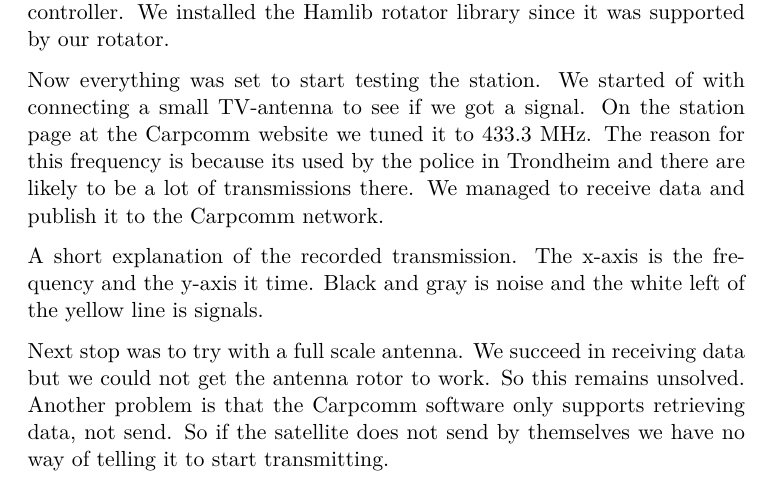
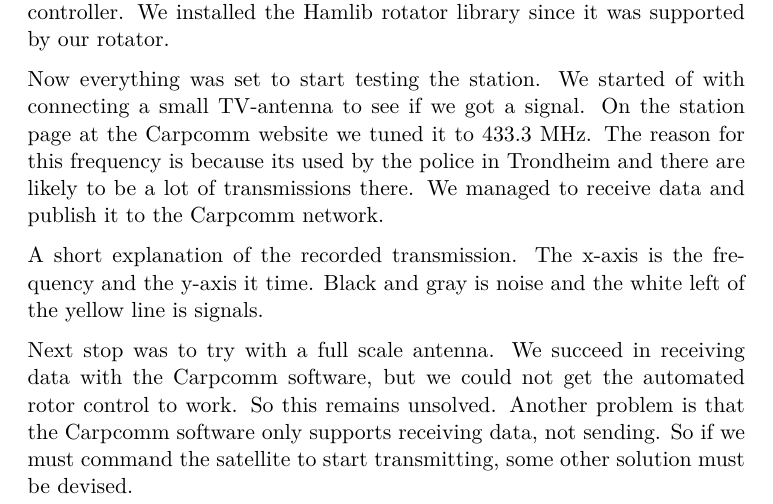
Before and after one commit to Ekerholten/EIT-Gruppe-Blue-Box, a LaTeX thesis (Rapport/report_main.tex, which reads Rapport/Main_body/the_project.tex): part of page 20 of 24, cut so that both start at the same text. Compiled offline with pdfLaTeX.

Commit message:
Presisering om antennekontroll

```diff
--- a/Rapport/Main_body/the_project.tex
+++ b/Rapport/Main_body/the_project.tex
@@ -26,4 +24,4 @@
 \end{figure}
 A short explanation of the recorded transmission. The x-axis is the frequency and the y-axis it time. Black and gray is noise and the white left of the yellow line is signals.
 
- Next stop was to try with a full scale antenna. We succeed in receiving data but we could not get the antenna rotor to work. So this remains unsolved. Another problem is that the Carpcomm software only supports retrieving data, not send. So if the satellite does not send by themselves we have no way of telling it to start transmitting.
+Next stop was to try with a full scale antenna. We succeed in receiving data with the Carpcomm software, but we could not get the automated rotor control to work. So this remains unsolved. Another problem is that the Carpcomm software only supports receiving data, not sending. So if we must command the satellite to start transmitting, some other solution must be devised.
```
Also changed, not shown: Rapport/Main_body/the_project.tex (2 more changed lines).
